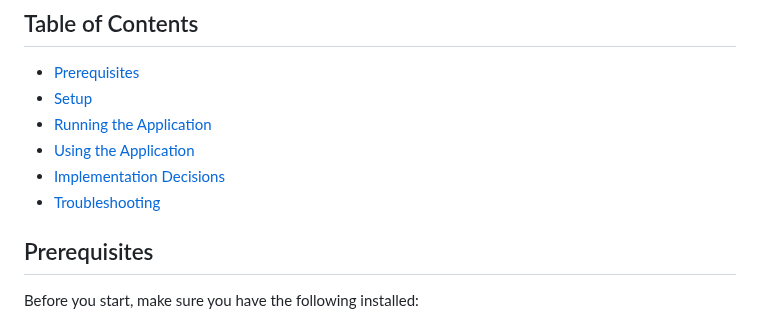
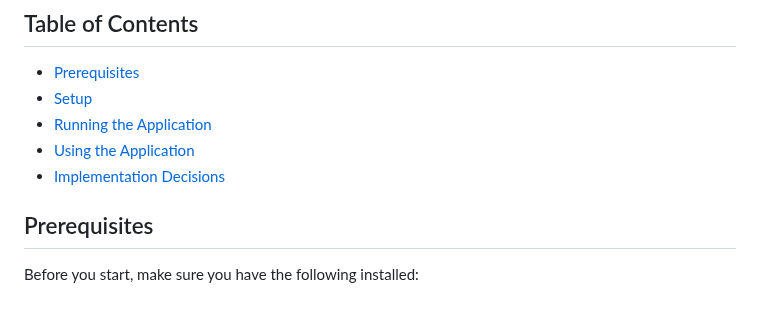
Before and after one commit to Shk3lzen/REAL-TIME-CHAT-APPLICATION, a Markdown page: README.md, the part around the change. Drawn GitHub-style.

```diff
--- a/README.md
+++ b/README.md
@@ -8,7 +8,6 @@ Welcome to the Real-Time Chat Application! This application allows users to join
 - [Running the Application](#running-the-application)
 - [Using the Application](#using-the-application)
 - [Implementation Decisions](#implementation-decisions)
-- [Troubleshooting](#troubleshooting)
 
 ## Prerequisites
 
```
